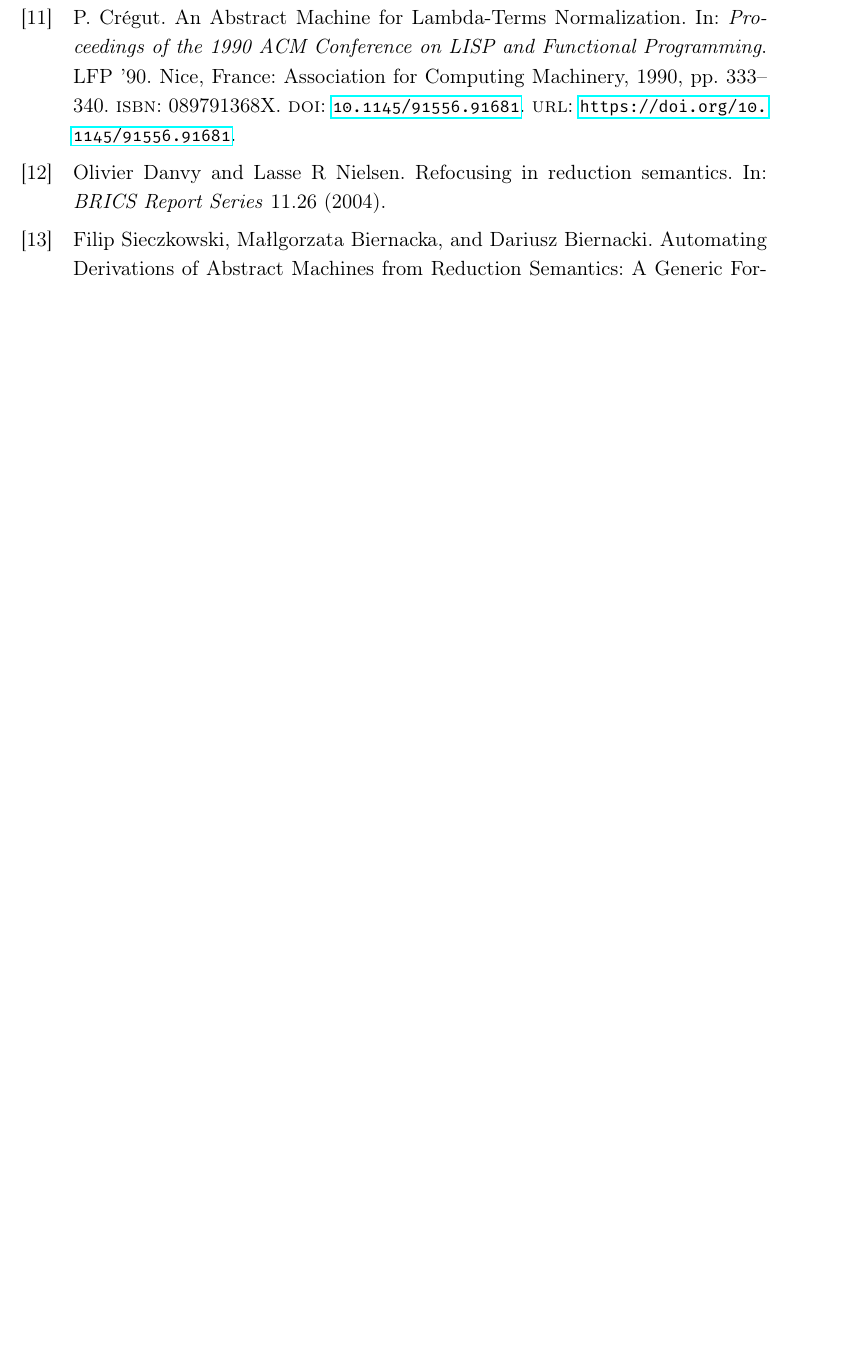
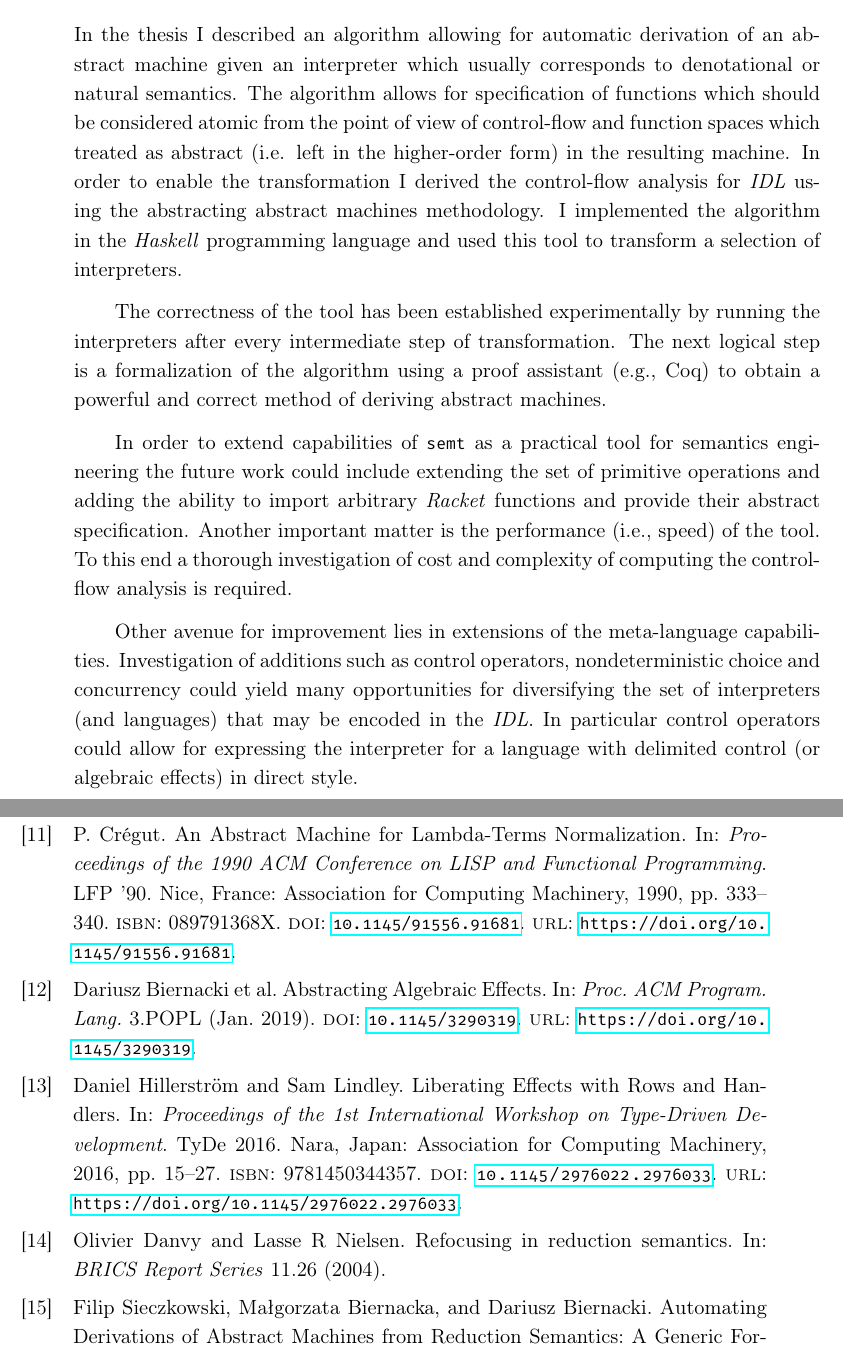
Before and after one commit to mbuszka/thesis-msc, a LaTeX thesis (thesis.tex, which reads bibliography.bib, main/conclusions.tex): part of page 44 of 46 before the commit and two parts of pages 37 and 44 of 46 after it, the two joined at a grey line, cut at the place of the change, the shorter picture padded with empty space. The pictures show the PDF file thesis.pdf that the author committed with the source.

Commit message:
Updates introduction Conclusions WIP

```diff
--- a/bibliography.bib
+++ b/bibliography.bib
@@ -446,0 +451,11 @@ isbn="978-3-540-45500-4"
+year = {2019},
+issue_date = {January 2019},
+publisher = {Association for Computing Machinery},
+address = {New York, NY, USA},
+volume = {3},
+number = {POPL},
+url = {https://doi.org/10.1145/3290319},
+doi = {10.1145/3290319},
+journal = {Proc. ACM Program. Lang.},
+month = jan,
+articleno = {6},
@@ -446,0 +468,10 @@ isbn="978-3-540-45500-4"
+title = {Liberating Effects with Rows and Handlers},
+year = {2016},
+isbn = {9781450344357},
+publisher = {Association for Computing Machinery},
+address = {New York, NY, USA},
+url = {https://doi.org/10.1145/2976022.2976033},
+doi = {10.1145/2976022.2976033},
+booktitle = {Proceedings of the 1st International Workshop on Type-Driven Development},
+pages = {15–27},
+numpages = {13},
--- a/main/conclusions.tex
+++ b/main/conclusions.tex
@@ -1 +1,16 @@
 \chapter{Conclusions}\label{chapter:conclusions}
+In the thesis I described an algorithm allowing for automatic derivation of an abstract machine given an interpreter which usually corresponds to denotational or natural semantics.
+The algorithm allows for specification of functions which should be considered atomic from the point of view of control-flow and function spaces which treated as abstract (i.e. left in the higher-order form) in the resulting machine.
+In order to enable the transformation I derived the control-flow analysis for \IDL{} using the abstracting abstract machines methodology.
+I implemented the algorithm in the \textit{Haskell} programming language and used this tool to transform a selection of interpreters.
+
+The correctness of the tool has been established experimentally by running the interpreters after every intermediate step of transformation.
+The next logical step is a formalization of the algorithm using a proof assistant (e.g., Coq) to obtain a powerful and correct method of deriving abstract machines.
+
+In order to extend capabilities of \semt{} as a practical tool for semantics engineering the future work could include extending the set of primitive operations and adding the ability to import arbitrary \textit{Racket} functions and provide their abstract specification.
+Another important matter is the performance (i.e., speed) of the tool.
+To this end a thorough investigation of cost and complexity of computing the control-flow analysis is required.
+
+Other avenue for improvement lies in extensions of the meta-language capabilities.
+Investigation of additions such as control operators, nondeterministic choice and concurrency could yield many opportunities for diversifying the set of interpreters (and languages) that may be encoded in the \IDL{}.
+In particular control operators could allow for expressing the interpreter for a language with delimited control (or algebraic effects) in direct style.
```
Also changed, not shown: main/introduction.tex (+1 -0 lines), thesis.pdf, bibliography.bib (16 more changed lines).
